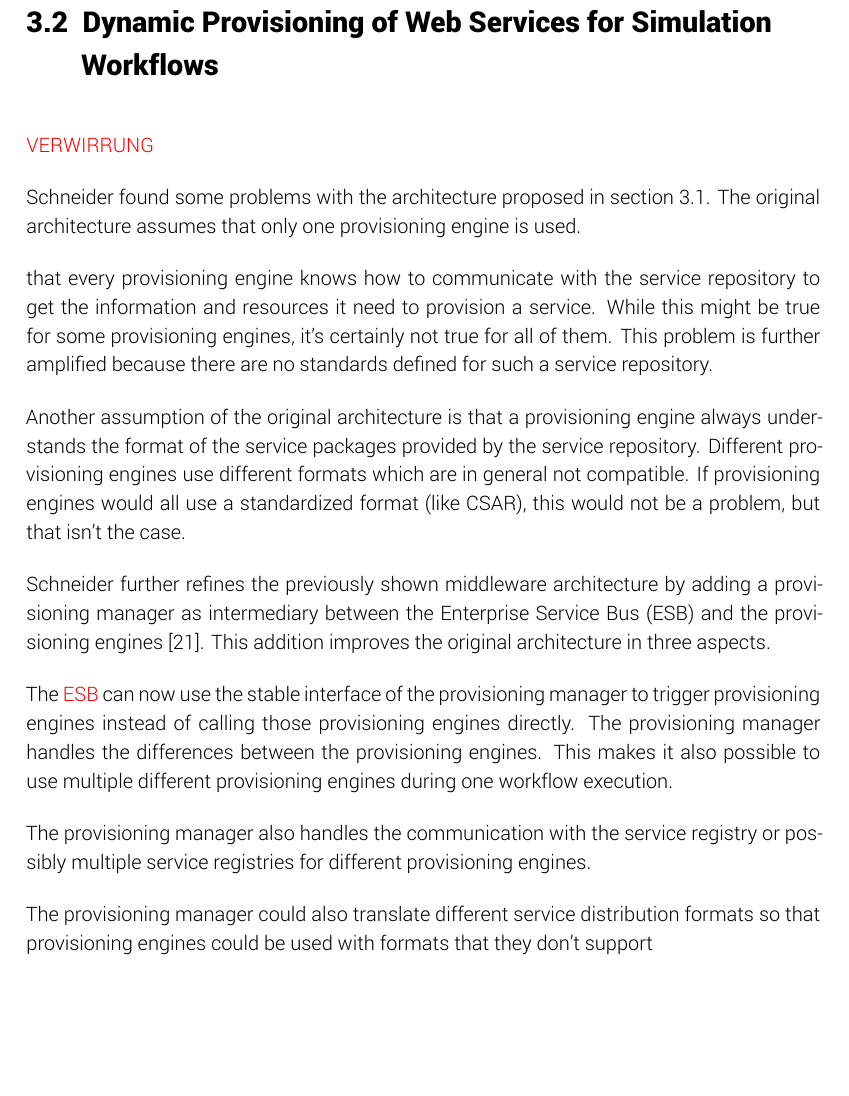
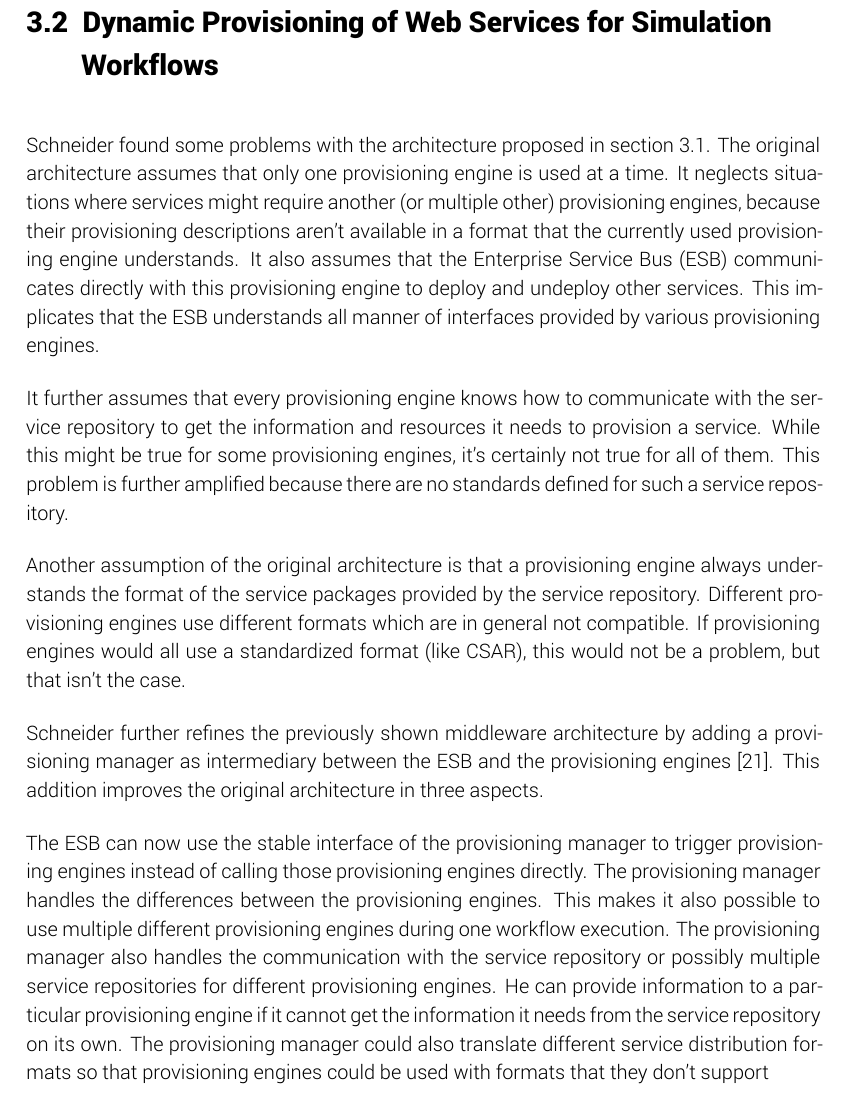
Before and after one commit to lukasreinfurt/diploma-thesis, a LaTeX thesis (diploma thesis/src/thesis.tex, which reads diploma thesis/src/related/dynamic.tex): part of page 23 of 49, cut so that both start at the same text, the shorter picture padded with empty space. Compiled offline with XeLaTeX.

Commit message:
Update Valeri section

```diff
--- a/diploma thesis/src/related/dynamic.tex
+++ b/diploma thesis/src/related/dynamic.tex
@@ -1,12 +1,13 @@
 \section{Dynamic Provisioning of Web Services for Simulation Workflows}
 \label{related:dynamic}
 
-\textcolor{red}{VERWIRRUNG}
+\citeauthor{provisioning:dynamic} found some problems with the architecture proposed in \autoref{related:ondemand}.
+The original architecture assumes that only one provisioning engine is used at a time.
+It neglects situations where services might require another (or multiple other) provisioning engines, because their provisioning descriptions aren't available in a format that the currently used provisioning engine understands.
+It also assumes that the \nom{Enterprise Service Bus}{ESB} communicates directly with this provisioning engine to deploy and undeploy other services.
+This implicates that the ESB understands all manner of interfaces provided by various provisioning engines.
 
-\citeauthor{provisioning:dynamic} found some problems with the architecture proposed in \autoref{related:ondemand}.
-The original architecture assumes that only one provisioning engine is used.
-
-that every provisioning engine knows how to communicate with the service repository to get the information and resources it need to provision a service.
+It further assumes that every provisioning engine knows how to communicate with the service repository to get the information and resources it needs to provision a service.
 While this might be true for some provisioning engines, it's certainly not true for all of them.
 This problem is further amplified because there are no standards defined for such a service repository.
 
@@ -21,13 +22,12 @@ If provisioning engines would all use a standardized format (like CSAR), this wo
 	\label{image:valeri_architecture}
 \end{figure}
 
-\citeauthor{provisioning:dynamic} further refines the previously shown middleware architecture by adding a provisioning manager as intermediary between the \nom{Enterprise Service Bus}{ESB} and the provisioning engines~\autocite{provisioning:dynamic}.
+\citeauthor{provisioning:dynamic} further refines the previously shown middleware architecture by adding a provisioning manager as intermediary between the ESB and the provisioning engines~\autocite{provisioning:dynamic}.
 This addition improves the original architecture in three aspects.
 
-The \textcolor{red}{ESB} can now use the stable interface of the provisioning manager to trigger provisioning engines instead of calling those provisioning engines directly.
+The ESB can now use the stable interface of the provisioning manager to trigger provisioning engines instead of calling those provisioning engines directly.
 The provisioning manager handles the differences between the provisioning engines.
 This makes it also possible to use multiple different provisioning engines during one workflow execution.
-
-The provisioning manager also handles the communication with the service registry or possibly multiple service registries for different provisioning engines.
-
+The provisioning manager also handles the communication with the service repository or possibly multiple service repositories for different provisioning engines.
+He can provide information to a particular provisioning engine if it cannot get the information it needs from the service repository on its own.
 The provisioning manager could also translate different service distribution formats so that provisioning engines could be used with formats that they don't support
```
Also changed, not shown: diploma thesis/Diplomarbeit - Lukas Reinfurt - Bootstrapping Provisioning Engines for On-demand Provisioning in Cloud Environments.pdf.
